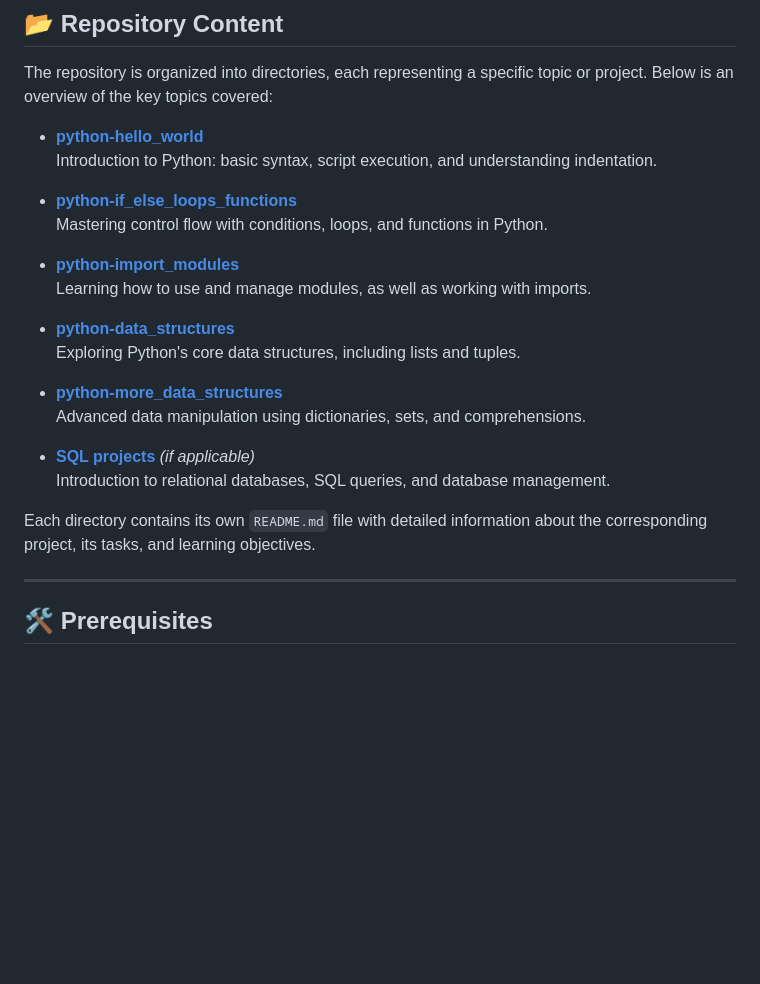
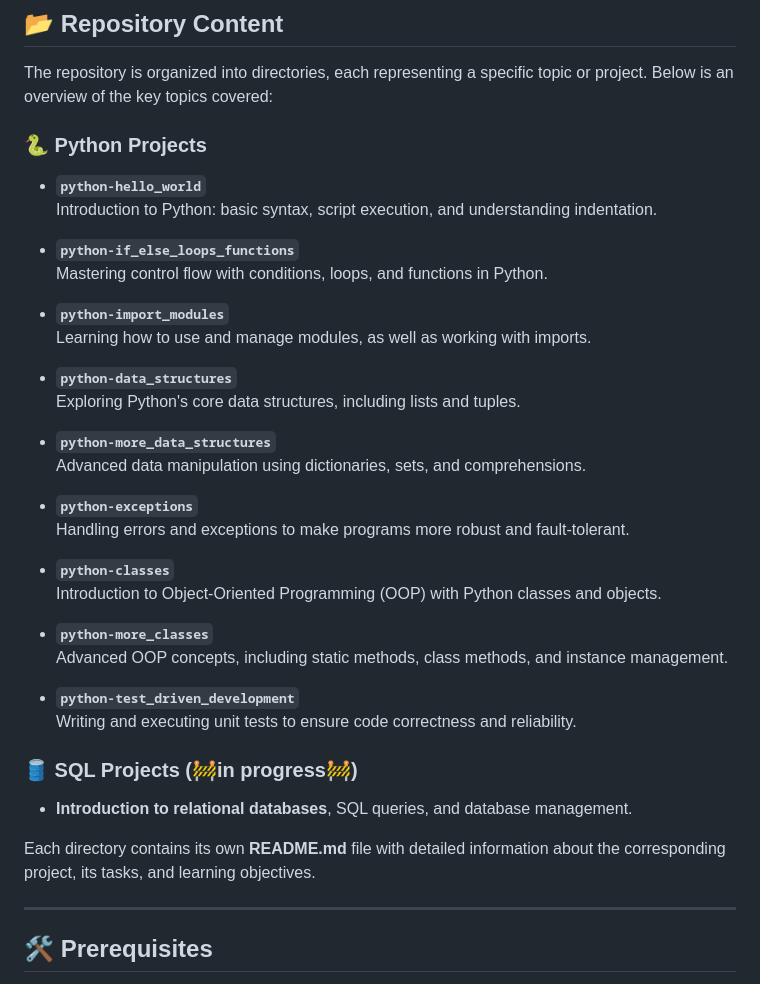
Before and after one commit to Bramsovic/holbertonschool-higher_level_programming, a Markdown page: README.md, the part around the change. GitHub-like rendering; blank space fills up the shorter version.

```diff
--- a/README.md
+++ b/README.md
@@ -2,25 +2,39 @@
 
 The repository is organized into directories, each representing a specific topic or project. Below is an overview of the key topics covered:
 
-- **[python-hello_world](./python-hello_world)**
+### 🐍 Python Projects
+
+- **`python-hello_world`**
   Introduction to Python: basic syntax, script execution, and understanding indentation.
 
-- **[python-if_else_loops_functions](./python-if_else_loops_functions)**
+- **`python-if_else_loops_functions`**
   Mastering control flow with conditions, loops, and functions in Python.
 
-- **[python-import_modules](./python-import_modules)**
+- **`python-import_modules`**
   Learning how to use and manage modules, as well as working with imports.
 
-- **[python-data_structures](./python-data_structures)**
+- **`python-data_structures`**
   Exploring Python's core data structures, including lists and tuples.
 
-- **[python-more_data_structures](./python-more_data_structures)**
+- **`python-more_data_structures`**
   Advanced data manipulation using dictionaries, sets, and comprehensions.
 
-- **[SQL projects](./sql_projects)** *(if applicable)*
-  Introduction to relational databases, SQL queries, and database management.
+- **`python-exceptions`**
+  Handling errors and exceptions to make programs more robust and fault-tolerant.
 
-Each directory contains its own `README.md` file with detailed information about the corresponding project, its tasks, and learning objectives.
+- **`python-classes`**
+  Introduction to Object-Oriented Programming (OOP) with Python classes and objects.
+
+- **`python-more_classes`**
+  Advanced OOP concepts, including static methods, class methods, and instance management.
+
+- **`python-test_driven_development`**
+  Writing and executing unit tests to ensure code correctness and reliability.
+
+### 🛢️ SQL Projects (🚧in progress🚧)
+- **Introduction to relational databases**, SQL queries, and database management.
+
+Each directory contains its own **README.md** file with detailed information about the corresponding project, its tasks, and learning objectives.
 
 ---
 
```
